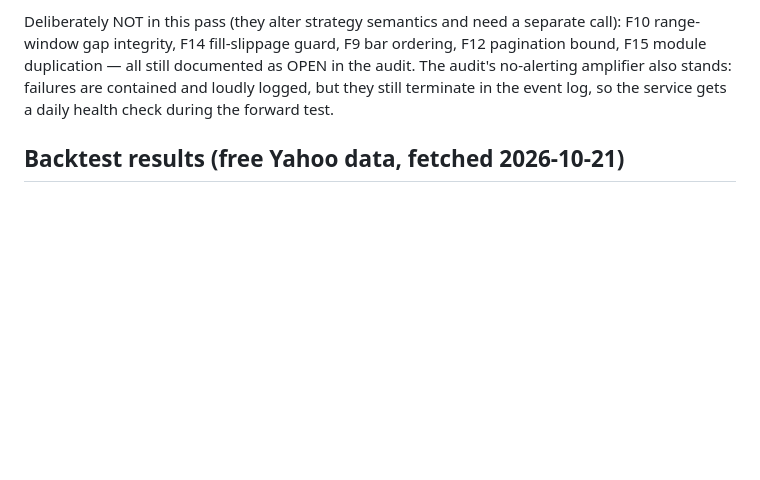
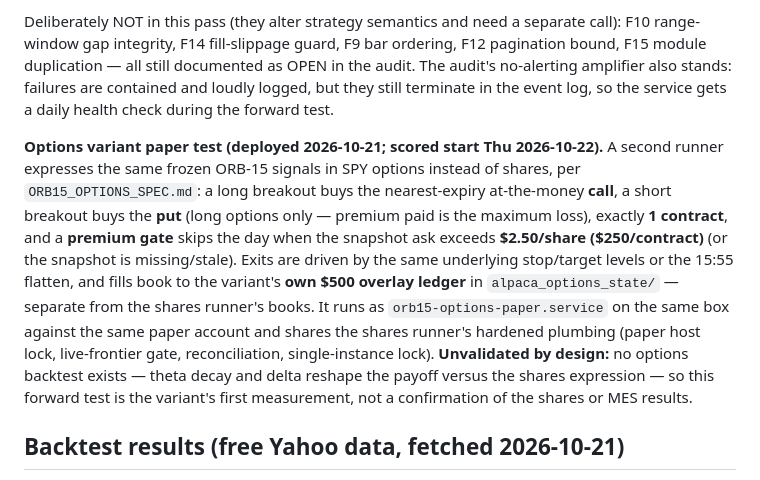
Before and after one commit to coopmatth/fcr-bot, a Markdown page: README.md, the part around the change. Rendered like a GitHub page; blank space fills up the shorter version.

Commit message:
README: document options variant paper test (deployed, scored start 2026-10-22)

```diff
--- a/README.md
+++ b/README.md
@@ -782,6 +782,27 @@ contained and loudly logged, but they still terminate in the
 event log, so the service gets a daily health check during the
 forward test.
 
+**Options variant paper test (deployed 2026-10-21; scored start
+Thu 2026-10-22).** A second runner expresses the same frozen
+ORB-15 signals in SPY options instead of shares, per
+`ORB15_OPTIONS_SPEC.md`: a long breakout buys the nearest-expiry
+at-the-money **call**, a short breakout buys the **put** (long
+options only — premium paid is the maximum loss), exactly **1
+contract**, and a **premium gate** skips the day when the
+snapshot ask exceeds **$2.50/share ($250/contract)** (or the
+snapshot is missing/stale). Exits are driven by the same
+underlying stop/target levels or the 15:55 flatten, and fills
+book to the variant's **own $500 overlay ledger** in
+`alpaca_options_state/` — separate from the shares runner's
+books. It runs as `orb15-options-paper.service` on the same box
+against the same paper account and shares the shares runner's
+hardened plumbing (paper host lock, live-frontier gate,
+reconciliation, single-instance lock). **Unvalidated by
+design:** no options backtest exists — theta decay and delta
+reshape the payoff versus the shares expression — so this
+forward test is the variant's first measurement, not a
+confirmation of the shares or MES results.
+
 ## Backtest results (free Yahoo data, fetched 2026-10-21)
 
 Execution model: entries fill at the engulfing bar's close; exits at
```
